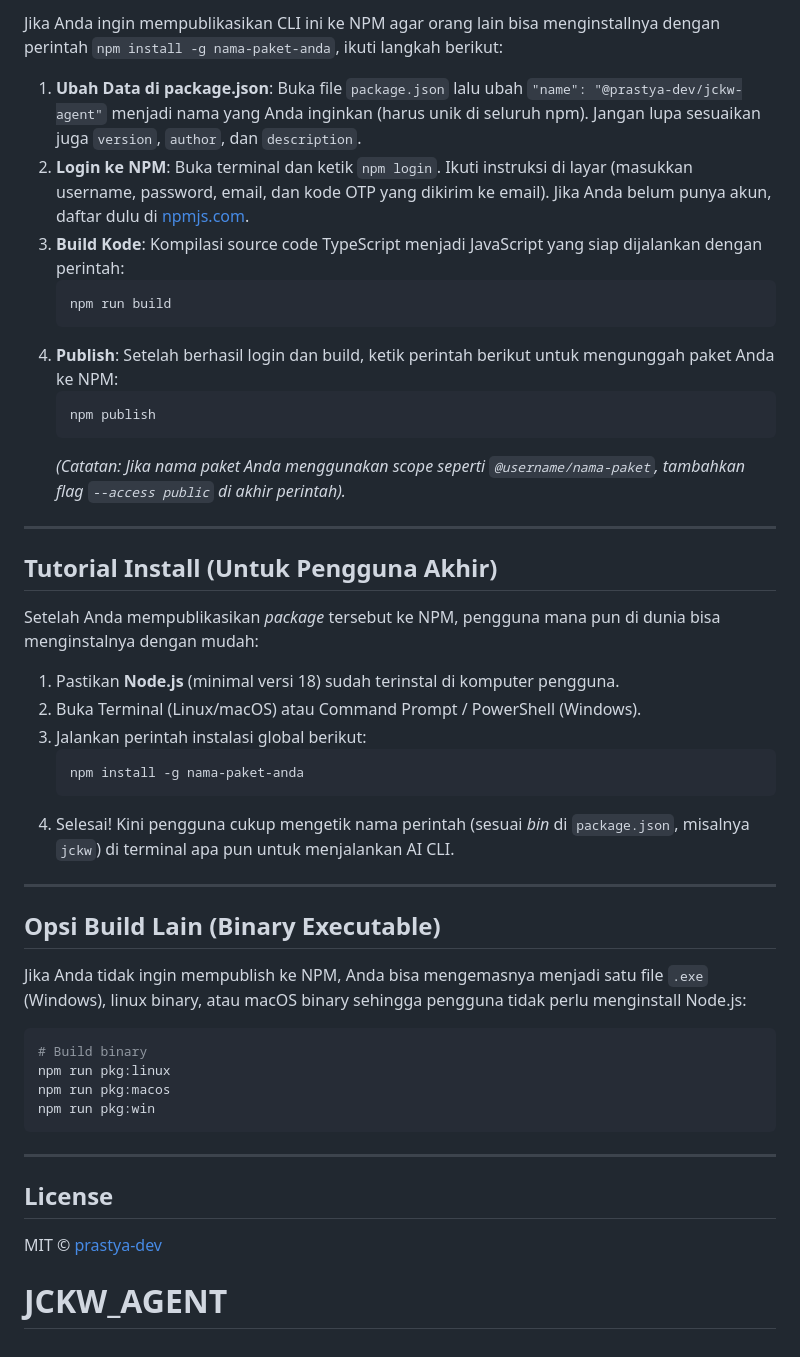
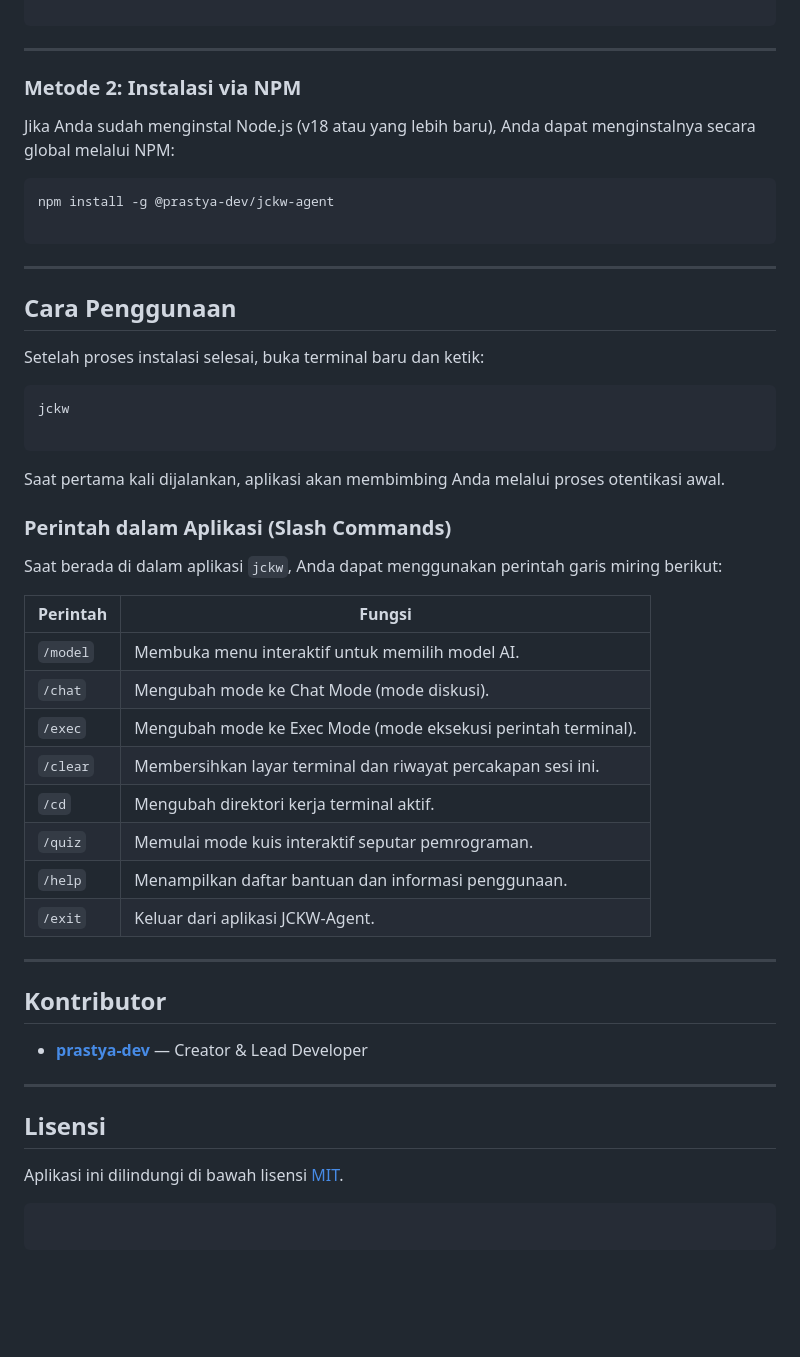
Before and after one commit to prastya-dev/JCKW_AGENT, a Markdown page: README.md, the part around one of its changes. Rendered like a GitHub page; blank space fills up the shorter version.

````diff
--- a/README.md
+++ b/README.md
@@ -81,48 +56,57 @@ Ubah variabel constanta yang berisi *string* multiline ASCII untuk menyesuaikan
 
-Jika Anda ingin mempublikasikan CLI ini ke NPM agar orang lain bisa menginstallnya dengan perintah `npm install -g nama-paket-anda`, ikuti langkah berikut:
-
-1. **Ubah Data di package.json**: Buka file `package.json` lalu ubah `"name": "@prastya-dev/jckw-agent"` menjadi nama yang Anda inginkan (harus unik di seluruh npm). Jangan lupa sesuaikan juga `version`, `author`, dan `description`.
-2. **Login ke NPM**: Buka terminal dan ketik `npm login`. Ikuti instruksi di layar (masukkan username, password, email, dan kode OTP yang dikirim ke email). Jika Anda belum punya akun, daftar dulu di [npmjs.com](https://www.npmjs.com).
-3. **Build Kode**: Kompilasi source code TypeScript menjadi JavaScript yang siap dijalankan dengan perintah:
-   ```bash
-   npm run build
-   ```
-4. **Publish**: Setelah berhasil login dan build, ketik perintah berikut untuk mengunggah paket Anda ke NPM:
-   ```bash
-   npm publish
-   ```
-   *(Catatan: Jika nama paket Anda menggunakan scope seperti `@username/nama-paket`, tambahkan flag `--access public` di akhir perintah).*
-
----
-
-## Tutorial Install (Untuk Pengguna Akhir)
-
-Setelah Anda mempublikasikan *package* tersebut ke NPM, pengguna mana pun di dunia bisa menginstalnya dengan mudah:
-
-1. Pastikan **Node.js** (minimal versi 18) sudah terinstal di komputer pengguna.
-2. Buka Terminal (Linux/macOS) atau Command Prompt / PowerShell (Windows).
-3. Jalankan perintah instalasi global berikut:
-   ```bash
-   npm install -g nama-paket-anda
-   ```
-4. Selesai! Kini pengguna cukup mengetik nama perintah (sesuai *bin* di `package.json`, misalnya `jckw`) di terminal apa pun untuk menjalankan AI CLI.
-
----
-
-## Opsi Build Lain (Binary Executable)
-
-Jika Anda tidak ingin mempublish ke NPM, Anda bisa mengemasnya menjadi satu file `.exe` (Windows), linux binary, atau macOS binary sehingga pengguna tidak perlu menginstall Node.js:
-
-```bash
-# Build binary
-npm run pkg:linux
-npm run pkg:macos
-npm run pkg:win
 ```
 
 ---
 
-## License
+### Metode 2: Instalasi via NPM
 
-MIT © [prastya-dev](https://github.com/prastya-dev)
-# JCKW_AGENT
+Jika Anda sudah menginstal Node.js (v18 atau yang lebih baru), Anda dapat menginstalnya secara global melalui NPM:
+
+```bash
+npm install -g @prastya-dev/jckw-agent
+
+```
+
+---
+
+## Cara Penggunaan
+
+Setelah proses instalasi selesai, buka terminal baru dan ketik:
+
+```bash
+jckw
+
+```
+
+Saat pertama kali dijalankan, aplikasi akan membimbing Anda melalui proses otentikasi awal.
+
+### Perintah dalam Aplikasi (Slash Commands)
+
+Saat berada di dalam aplikasi `jckw`, Anda dapat menggunakan perintah garis miring berikut:
+
+| Perintah | Fungsi |
+| --- | --- |
+| `/model` | Membuka menu interaktif untuk memilih model AI. |
+| `/chat` | Mengubah mode ke Chat Mode (mode diskusi). |
+| `/exec` | Mengubah mode ke Exec Mode (mode eksekusi perintah terminal). |
+| `/clear` | Membersihkan layar terminal dan riwayat percakapan sesi ini. |
+| `/cd` | Mengubah direktori kerja terminal aktif. |
+| `/quiz` | Memulai mode kuis interaktif seputar pemrograman. |
+| `/help` | Menampilkan daftar bantuan dan informasi penggunaan. |
+| `/exit` | Keluar dari aplikasi JCKW-Agent. |
+
+---
+
+## Kontributor
+
+* **[prastya-dev](https://github.com/prastya-dev)** — Creator & Lead Developer
+
+---
+
+## Lisensi
+
+Aplikasi ini dilindungi di bawah lisensi [MIT](https://www.google.com/search?q=LICENSE).
+
+```
+
+```
````
Also changed, not shown: other parts of README.md (+33 -58 lines).
